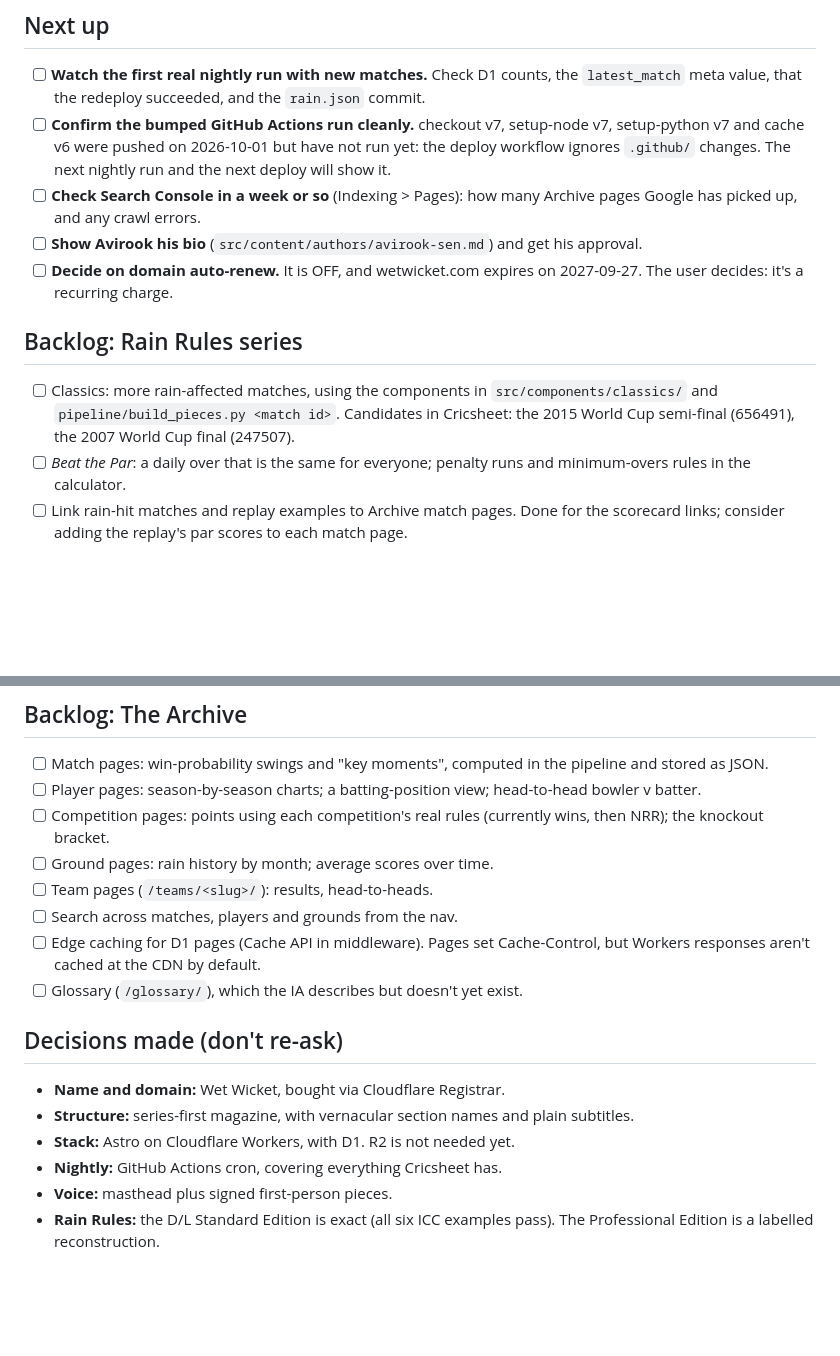
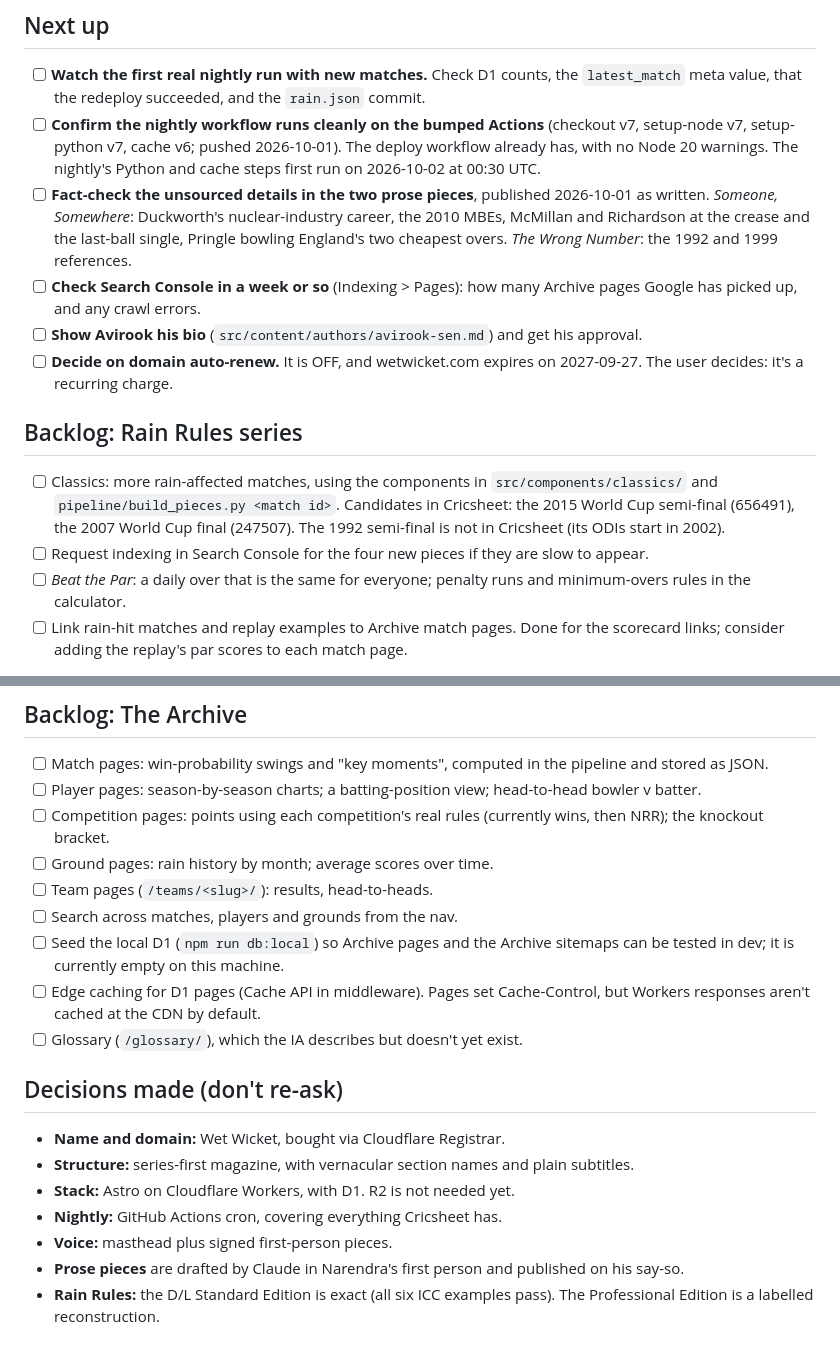
Before and after one commit to narendranag/wetwicket, a Markdown page: TASKS.md, 2 parts joined by grey strips. Rendered like a GitHub page; blank space fills up the shorter version.

```diff
--- a/TASKS.md
+++ b/TASKS.md
@@ -34,9 +34,14 @@ Last updated: 2026-10-01
 
 - [ ] **Watch the first real nightly run with new matches.** Check D1 counts, the
       `latest_match` meta value, that the redeploy succeeded, and the `rain.json` commit.
-- [ ] **Confirm the bumped GitHub Actions run cleanly.** checkout v7, setup-node v7,
-      setup-python v7 and cache v6 were pushed on 2026-10-01 but have not run yet: the deploy
-      workflow ignores `.github/` changes. The next nightly run and the next deploy will show it.
+- [ ] **Confirm the nightly workflow runs cleanly on the bumped Actions** (checkout v7,
+      setup-node v7, setup-python v7, cache v6; pushed 2026-10-01). The deploy workflow already
+      has, with no Node 20 warnings. The nightly's Python and cache steps first run on
+      2026-10-02 at 00:30 UTC.
+- [ ] **Fact-check the unsourced details in the two prose pieces**, published 2026-10-01 as
+      written. *Someone, Somewhere*: Duckworth's nuclear-industry career, the 2010 MBEs,
+      McMillan and Richardson at the crease and the last-ball single, Pringle bowling England's
+      two cheapest overs. *The Wrong Number*: the 1992 and 1999 references.
 - [ ] **Check Search Console in a week or so** (Indexing > Pages): how many Archive pages Google
       has picked up, and any crawl errors.
 - [ ] **Show Avirook his bio** (`src/content/authors/avirook-sen.md`) and get his approval.
@@ -47,7 +52,9 @@ Last updated: 2026-10-01
 
 - [ ] Classics: more rain-affected matches, using the components in `src/components/classics/`
       and `pipeline/build_pieces.py <match id>`. Candidates in Cricsheet: the 2015 World Cup
-      semi-final (656491), the 2007 World Cup final (247507).
+      semi-final (656491), the 2007 World Cup final (247507). The 1992 semi-final is not in
+      Cricsheet (its ODIs start in 2002).
+- [ ] Request indexing in Search Console for the four new pieces if they are slow to appear.
 - [ ] *Beat the Par*: a daily over that is the same for everyone; penalty runs and minimum-overs
       rules in the calculator.
 - [ ] Link rain-hit matches and replay examples to Archive match pages. Done for the scorecard
@@ -63,6 +70,8 @@ Last updated: 2026-10-01
 - [ ] Ground pages: rain history by month; average scores over time.
 - [ ] Team pages (`/teams/<slug>/`): results, head-to-heads.
 - [ ] Search across matches, players and grounds from the nav.
+- [ ] Seed the local D1 (`npm run db:local`) so Archive pages and the Archive sitemaps can be
+      tested in dev; it is currently empty on this machine.
 - [ ] Edge caching for D1 pages (Cache API in middleware). Pages set Cache-Control, but Workers
       responses aren't cached at the CDN by default.
 - [ ] Glossary (`/glossary/`), which the IA describes but doesn't yet exist.
@@ -74,5 +83,6 @@ Last updated: 2026-10-01
 - **Stack:** Astro on Cloudflare Workers, with D1. R2 is not needed yet.
 - **Nightly:** GitHub Actions cron, covering everything Cricsheet has.
 - **Voice:** masthead plus signed first-person pieces.
+- **Prose pieces** are drafted by Claude in Narendra's first person and published on his say-so.
 - **Rain Rules:** the D/L Standard Edition is exact (all six ICC examples pass). The Professional
   Edition is a labelled reconstruction.
```
Also changed, not shown: CLAUDE.md (+22 -0 lines), docs/information-architecture.md (+12 -2 lines).
